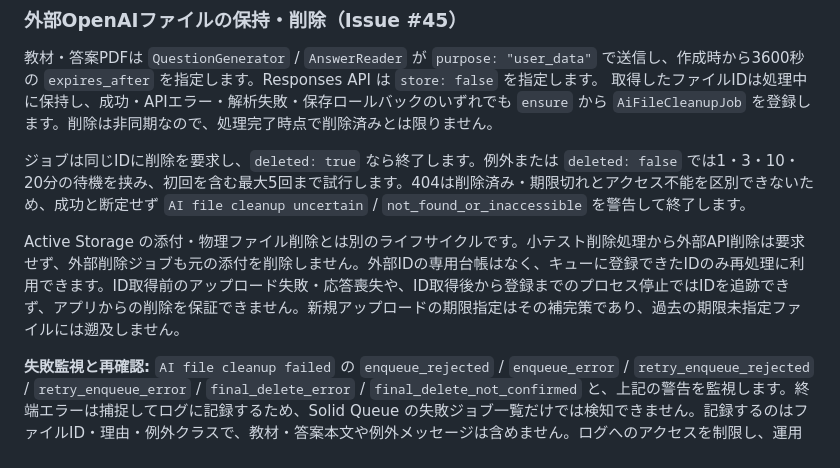
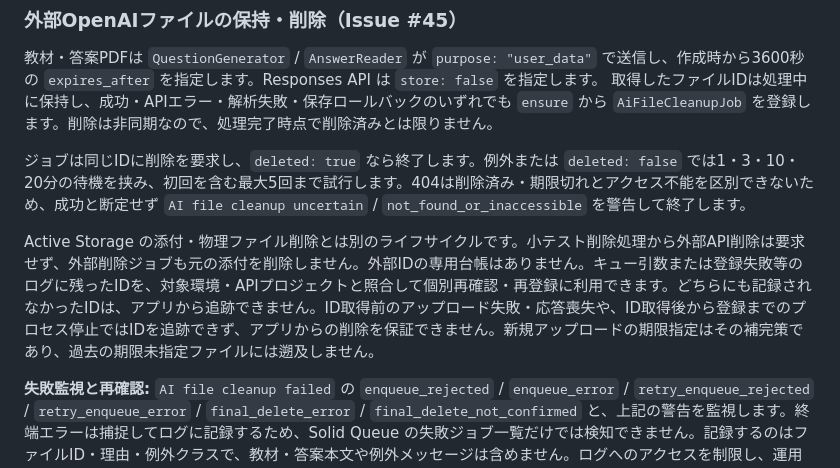
Before and after one commit to arduino0420/quickflow, a Markdown page: README.md, the part around the change. Drawn GitHub-style.

Commit message:
Clarify cleanup IDs remain recoverable from failure logs

```diff
--- a/README.md
+++ b/README.md
@@ -241,7 +241,7 @@ Blobが残っている場合、対象IDだけを再取得し、`attachments.exis
 
 ジョブは同じIDに削除を要求し、`deleted: true` なら終了します。例外または `deleted: false` では1・3・10・20分の待機を挟み、初回を含む最大5回まで試行します。404は削除済み・期限切れとアクセス不能を区別できないため、成功と断定せず `AI file cleanup uncertain` / `not_found_or_inaccessible` を警告して終了します。
 
-Active Storage の添付・物理ファイル削除とは別のライフサイクルです。小テスト削除処理から外部API削除は要求せず、外部削除ジョブも元の添付を削除しません。外部IDの専用台帳はなく、キューに登録できたIDのみ再処理に利用できます。ID取得前のアップロード失敗・応答喪失や、ID取得後から登録までのプロセス停止ではIDを追跡できず、アプリからの削除を保証できません。新規アップロードの期限指定はその補完策であり、過去の期限未指定ファイルには遡及しません。
+Active Storage の添付・物理ファイル削除とは別のライフサイクルです。小テスト削除処理から外部API削除は要求せず、外部削除ジョブも元の添付を削除しません。外部IDの専用台帳はありません。キュー引数または登録失敗等のログに残ったIDを、対象環境・APIプロジェクトと照合して個別再確認・再登録に利用できます。どちらにも記録されなかったIDは、アプリから追跡できません。ID取得前のアップロード失敗・応答喪失や、ID取得後から登録までのプロセス停止ではIDを追跡できず、アプリからの削除を保証できません。新規アップロードの期限指定はその補完策であり、過去の期限未指定ファイルには遡及しません。
 
 **失敗監視と再確認:** `AI file cleanup failed` の `enqueue_rejected` / `enqueue_error` / `retry_enqueue_rejected` / `retry_enqueue_error` / `final_delete_error` / `final_delete_not_confirmed` と、上記の警告を監視します。終端エラーは捕捉してログに記録するため、Solid Queue の失敗ジョブ一覧だけでは検知できません。記録するのはファイルID・理由・例外クラスで、教材・答案本文や例外メッセージは含めません。ログへのアクセスを制限し、運用担当者は障害解消後、対象ID・環境・APIプロジェクト・権限とキュー状態を照合して、削除状態や期限を確認します。必要な再登録は対象ID単位で承認された運用として実施し、404だけで削除済みと判断したり、履歴やアカウント全体を一括削除したりしません。
 
```
